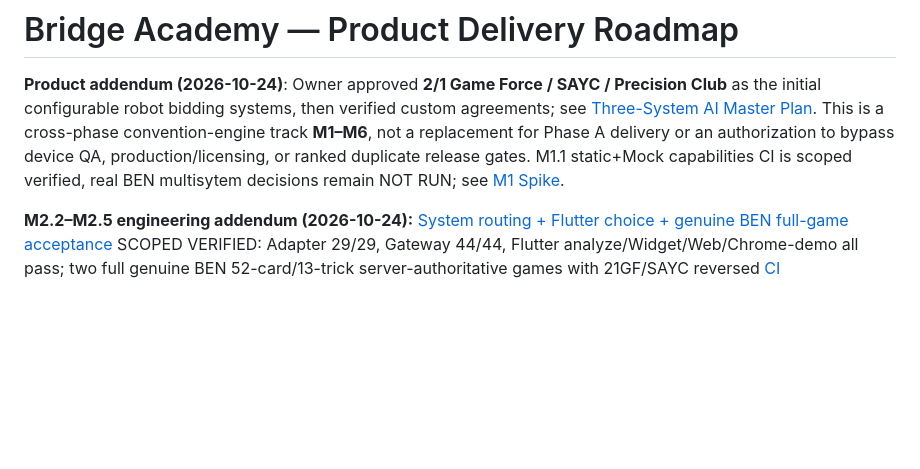
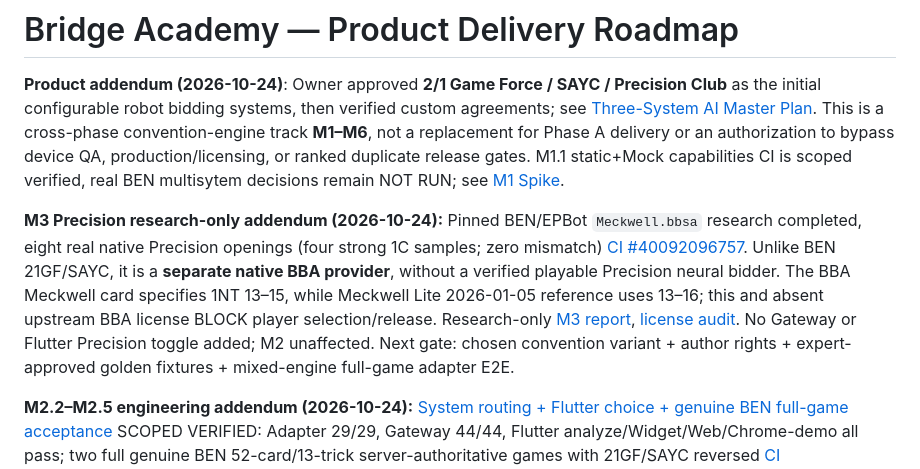
Before and after one commit to KuroNekoLi/Bridge-Academy, a Markdown page: docs/product/PRODUCT_DELIVERY_ROADMAP.md, the part around the change. Drawn GitHub-style; blank space fills up the shorter version.

Commit message:
docs(M3): sync native Precision spike evidence, licensing and explicit no-go decision

```diff
--- a/docs/product/PRODUCT_DELIVERY_ROADMAP.md
+++ b/docs/product/PRODUCT_DELIVERY_ROADMAP.md
@@ -1,6 +1,8 @@
 # Bridge Academy — Product Delivery Roadmap
 
 **Product addendum (2026-10-24)**: Owner approved **2/1 Game Force / SAYC / Precision Club** as the initial configurable robot bidding systems, then verified custom agreements; see [Three-System AI Master Plan](THREE_SYSTEM_BIDDING_AI_MASTER_PLAN.md). This is a cross-phase convention-engine track **M1–M6**, not a replacement for Phase A delivery or an authorization to bypass device QA, production/licensing, or ranked duplicate release gates. M1.1 static+Mock capabilities CI is scoped verified, real BEN multisytem decisions remain NOT RUN; see [M1 Spike](../research/BEN_MULTI_SYSTEM_M1_SPIKE.md).
+
+**M3 Precision research-only addendum (2026-10-24):** Pinned BEN/EPBot `Meckwell.bbsa` research completed, eight real native Precision openings (four strong 1C samples; zero mismatch) [CI #40092096757](https://github.com/KuroNekoLi/Bridge-Academy/actions/runs/40092096757). Unlike BEN 21GF/SAYC, it is a **separate native BBA provider**, without a verified playable Precision neural bidder. The BBA Meckwell card specifies 1NT 13–15, while Meckwell Lite 2026-01-05 reference uses 13–16; this and absent upstream BBA license BLOCK player selection/release. Research-only [M3 report](../research/M3_PRECISION_SPIKE_ACCEPTANCE.md), [license audit](../OPEN_SOURCE_AUDIT.md). No Gateway or Flutter Precision toggle added; M2 unaffected. Next gate: chosen convention variant + author rights + expert-approved golden fixtures + mixed-engine full-game adapter E2E.
 
 **M2.2–M2.5 engineering addendum (2026-10-24):** [System routing + Flutter choice + genuine BEN full-game acceptance](../research/M2_2_TO_M2_5_IMPLEMENTATION_ACCEPTANCE.md) SCOPED VERIFIED: Adapter 29/29, Gateway 44/44, Flutter analyze/Widget/Web/Chrome-demo all pass; two full genuine BEN 52-card/13-trick server-authoritative games with 21GF/SAYC reversed [CI #40087851963](https://github.com/KuroNekoLi/Bridge-Academy/actions/runs/40087851963). No production go: licensed weights/third-party binaries, target 4GB machine load, expert-reviewed convention semantics, A3.5/device QA and ranked competition remain gated. Next approved direction: Precision M3 spike and rule-card expert evidence.
 
```
